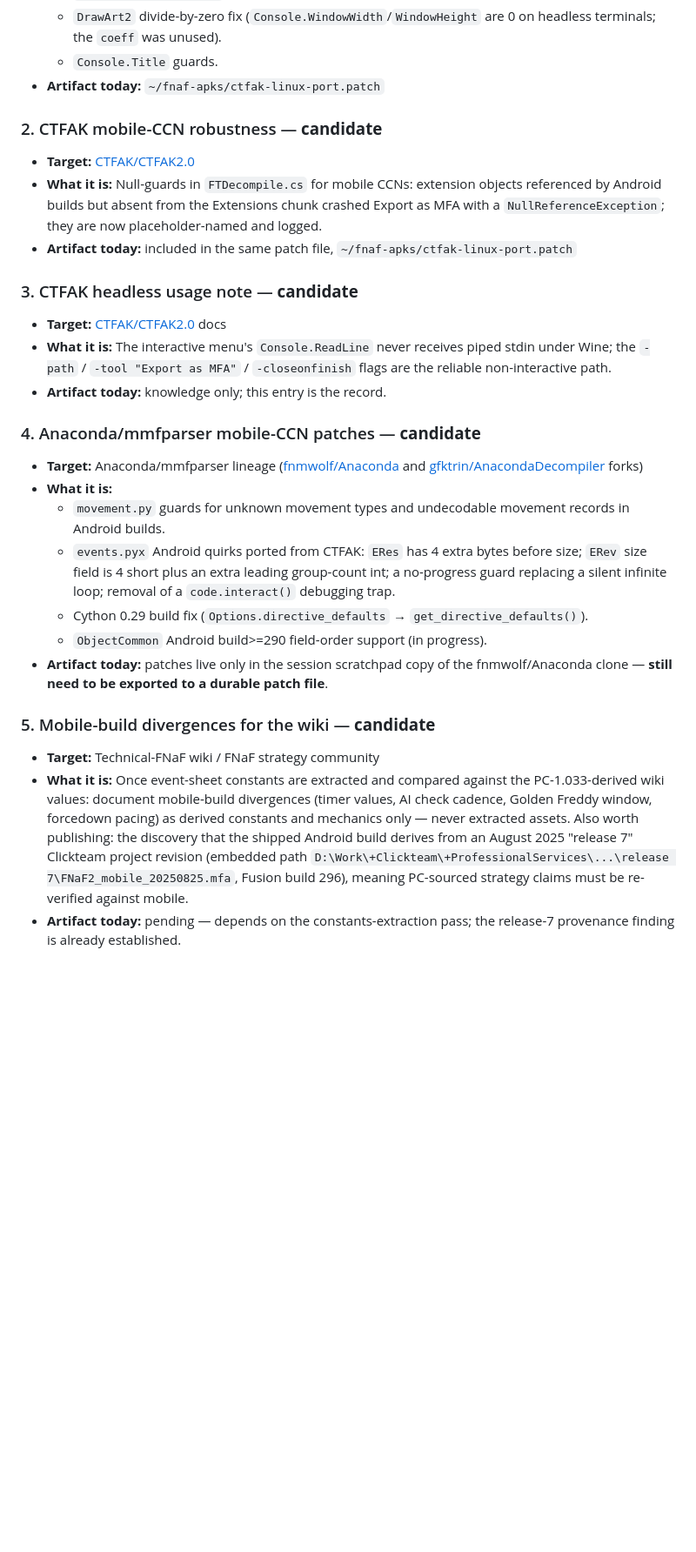
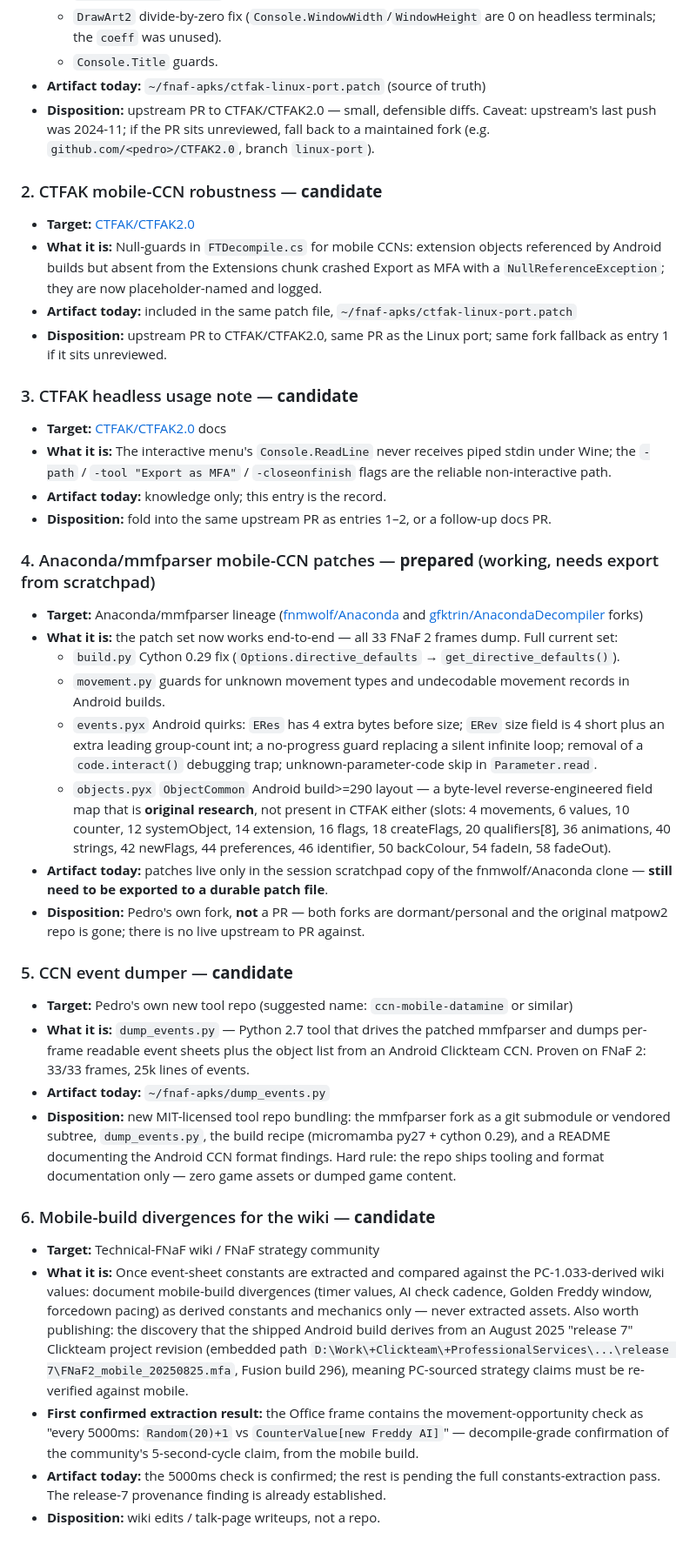
Before and after one commit to ppvaz/fnaf2-minus7-practice, a Markdown page: CONTRIBUTIONS.md, the part around one of its changes. Shown at 87% size. Drawn GitHub-style; blank space fills up the shorter version.

Commit message:
Add dispositions and a publication plan to the contributions ledger
Co-Authored-By: Claude Fable 5 <noreply@anthropic.com>

```diff
--- a/CONTRIBUTIONS.md
+++ b/CONTRIBUTIONS.md
@@ -33,7 +53,11 @@ no game assets, no decompiled content, ever.
   - `DrawArt2` divide-by-zero fix (`Console.WindowWidth`/`WindowHeight` are 0 on
     headless terminals; the `coeff` was unused).
   - `Console.Title` guards.
-- **Artifact today:** `~/fnaf-apks/ctfak-linux-port.patch`
+- **Artifact today:** `~/fnaf-apks/ctfak-linux-port.patch` (source of truth)
+- **Disposition:** upstream PR to CTFAK/CTFAK2.0 — small, defensible diffs.
+  Caveat: upstream's last push was 2024-11; if the PR sits unreviewed, fall
+  back to a maintained fork (e.g. `github.com/<pedro>/CTFAK2.0`, branch
+  `linux-port`).
 
 ### 2. CTFAK mobile-CCN robustness — **candidate**
 
@@ -44,6 +68,8 @@ no game assets, no decompiled content, ever.
   placeholder-named and logged.
 - **Artifact today:** included in the same patch file,
   `~/fnaf-apks/ctfak-linux-port.patch`
+- **Disposition:** upstream PR to CTFAK/CTFAK2.0, same PR as the Linux port;
+  same fork fallback as entry 1 if it sits unreviewed.
 
 ### 3. CTFAK headless usage note — **candidate**
 
@@ -52,27 +78,53 @@ no game assets, no decompiled content, ever.
   stdin under Wine; the `-path` / `-tool "Export as MFA"` / `-closeonfinish`
   flags are the reliable non-interactive path.
 - **Artifact today:** knowledge only; this entry is the record.
+- **Disposition:** fold into the same upstream PR as entries 1–2, or a
+  follow-up docs PR.
 
-### 4. Anaconda/mmfparser mobile-CCN patches — **candidate**
+### 4. Anaconda/mmfparser mobile-CCN patches — **prepared** (working, needs export from scratchpad)
 
 - **Target:** Anaconda/mmfparser lineage
   ([fnmwolf/Anaconda](https://github.com/fnmwolf/Anaconda) and
   [gfktrin/AnacondaDecompiler](https://github.com/gfktrin/AnacondaDecompiler)
   forks)
-- **What it is:**
+- **What it is:** the patch set now works end-to-end — all 33 FNaF 2 frames
+  dump. Full current set:
+  - `build.py` Cython 0.29 fix (`Options.directive_defaults` →
+    `get_directive_defaults()`).
   - `movement.py` guards for unknown movement types and undecodable movement
     records in Android builds.
-  - `events.pyx` Android quirks ported from CTFAK: `ERes` has 4 extra bytes
-    before size; `ERev` size field is 4 short plus an extra leading
-    group-count int; a no-progress guard replacing a silent infinite loop;
-    removal of a `code.interact()` debugging trap.
-  - Cython 0.29 build fix (`Options.directive_defaults` →
-    `get_directive_defaults()`).
-  - `ObjectCommon` Android build>=290 field-order support (in progress).
+  - `events.pyx` Android quirks: `ERes` has 4 extra bytes before size; `ERev`
+    size field is 4 short plus an extra leading group-count int; a no-progress
+    guard replacing a silent infinite loop; removal of a `code.interact()`
+    debugging trap; unknown-parameter-code skip in `Parameter.read`.
+  - `objects.pyx` `ObjectCommon` Android build>=290 layout — a byte-level
+    reverse-engineered field map that is **original research**, not present in
+    CTFAK either (slots: 4 movements, 6 values, 10 counter, 12 systemObject,
+    14 extension, 16 flags, 18 createFlags, 20 qualifiers[8], 36 animations,
+    40 strings, 42 newFlags, 44 preferences, 46 identifier, 50 backColour,
+    54 fadeIn, 58 fadeOut).
 - **Artifact today:** patches live only in the session scratchpad copy of the
   fnmwolf/Anaconda clone — **still need to be exported to a durable patch file**.
+- **Disposition:** Pedro's own fork, **not** a PR — both forks are
+  dormant/personal and the original matpow2 repo is gone; there is no live
+  upstream to PR against.
 
-### 5. Mobile-build divergences for the wiki — **candidate**
+### 5. CCN event dumper — **candidate**
+
+- **Target:** Pedro's own new tool repo (suggested name: `ccn-mobile-datamine`
+  or similar)
+- **What it is:** `dump_events.py` — Python 2.7 tool that drives the patched
+  mmfparser and dumps per-frame readable event sheets plus the object list
+  from an Android Clickteam CCN. Proven on FNaF 2: 33/33 frames, 25k lines of
+  events.
+- **Artifact today:** `~/fnaf-apks/dump_events.py`
+- **Disposition:** new MIT-licensed tool repo bundling: the mmfparser fork as
+  a git submodule or vendored subtree, `dump_events.py`, the build recipe
+  (micromamba py27 + cython 0.29), and a README documenting the Android CCN
+  format findings. Hard rule: the repo ships tooling and format documentation
+  only — zero game assets or dumped game content.
+
+### 6. Mobile-build divergences for the wiki — **candidate**
 
 - **Target:** Technical-FNaF wiki / FNaF strategy community
 - **What it is:** Once event-sheet constants are extracted and compared against
@@ -84,5 +136,11 @@ no game assets, no decompiled content, ever.
   `D:\Work\+Clickteam\+ProfessionalServices\...\release 7\FNaF2_mobile_20250825.mfa`,
   Fusion build 296), meaning PC-sourced strategy claims must be re-verified
   against mobile.
-- **Artifact today:** pending — depends on the constants-extraction pass; the
-  release-7 provenance finding is already established.
+- **First confirmed extraction result:** the Office frame contains the
+  movement-opportunity check as "every 5000ms: `Random(20)+1` vs
+  `CounterValue[new Freddy AI]`" — decompile-grade confirmation of the
+  community's 5-second-cycle claim, from the mobile build.
+- **Artifact today:** the 5000ms check is confirmed; the rest is pending the
+  full constants-extraction pass. The release-7 provenance finding is already
+  established.
+- **Disposition:** wiki edits / talk-page writeups, not a repo.
```
Also changed, not shown: other parts of CONTRIBUTIONS.md (+20 -0 lines).
